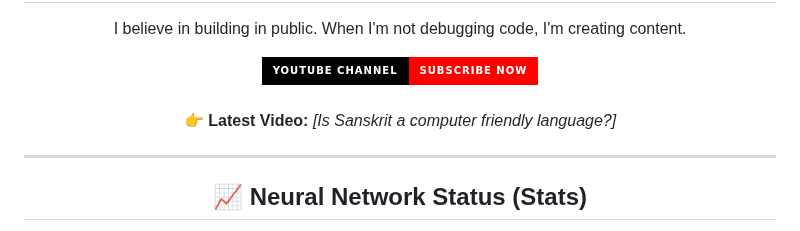
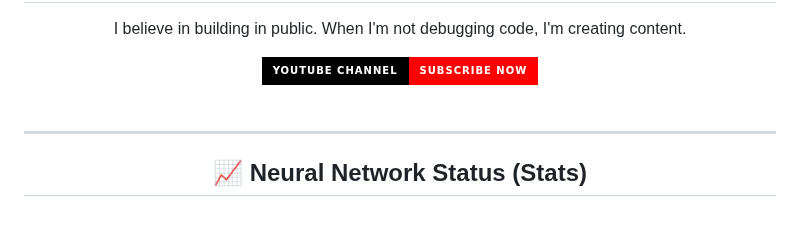
Before and after one commit to himanshu-neeraj/himanshu-neeraj, a Markdown page: README.md, the part around the change. Drawn GitHub-style; badges without logos.

```diff
--- a/README.md
+++ b/README.md
@@ -96,8 +96,8 @@
     <img src="https://img.shields.io/badge/YouTube_Channel-SUBSCRIBE_NOW-FF0000?style=for-the-badge&logo=youtube&logoColor=white&labelColor=black" />
   </a>
   <br/><br/>
-  👉 <b>Latest Video:</b> <i>[Is Sanskrit a computer friendly language?]</i>
-</div>
+
+  </div>
 
 ---
 
```
